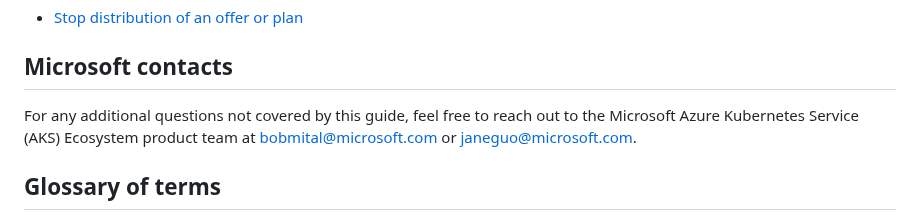
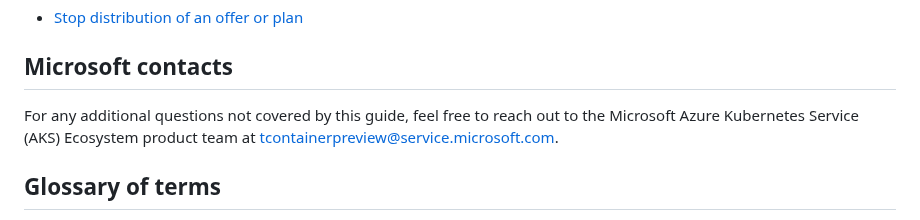
Before and after one commit to Azure-Samples/kubernetes-offer-samples, a Markdown page: getting-started/GettingStarted.md, the part around the change. GitHub-like rendering.

```diff
--- a/getting-started/GettingStarted.md
+++ b/getting-started/GettingStarted.md
@@ -42,7 +42,7 @@ If you plan to stop activity on your offer, you can proceed by Stop selling the
 * [Stop distribution of an offer or plan](https://learn.microsoft.com/en-us/partner-center/marketplace/update-existing-offer#stop-distribution-of-an-offer-or-plan)
 
 ## Microsoft contacts
-For any additional questions not covered by this guide, feel free to reach out to the Microsoft Azure Kubernetes Service (AKS) Ecosystem product team at bobmital@microsoft.com or janeguo@microsoft.com.
+For any additional questions not covered by this guide, feel free to reach out to the Microsoft Azure Kubernetes Service (AKS) Ecosystem product team at tcontainerpreview@service.microsoft.com.
 
 ## Glossary of terms
 **Kubernetes Application**: A Kubernetes Application on Azure Marketplace refers to a software application that is packaged and available for purchase and deployment through Azure Marketplace and is designed to be deployed and managed on a Kubernetes cluster running on AKS.
```
